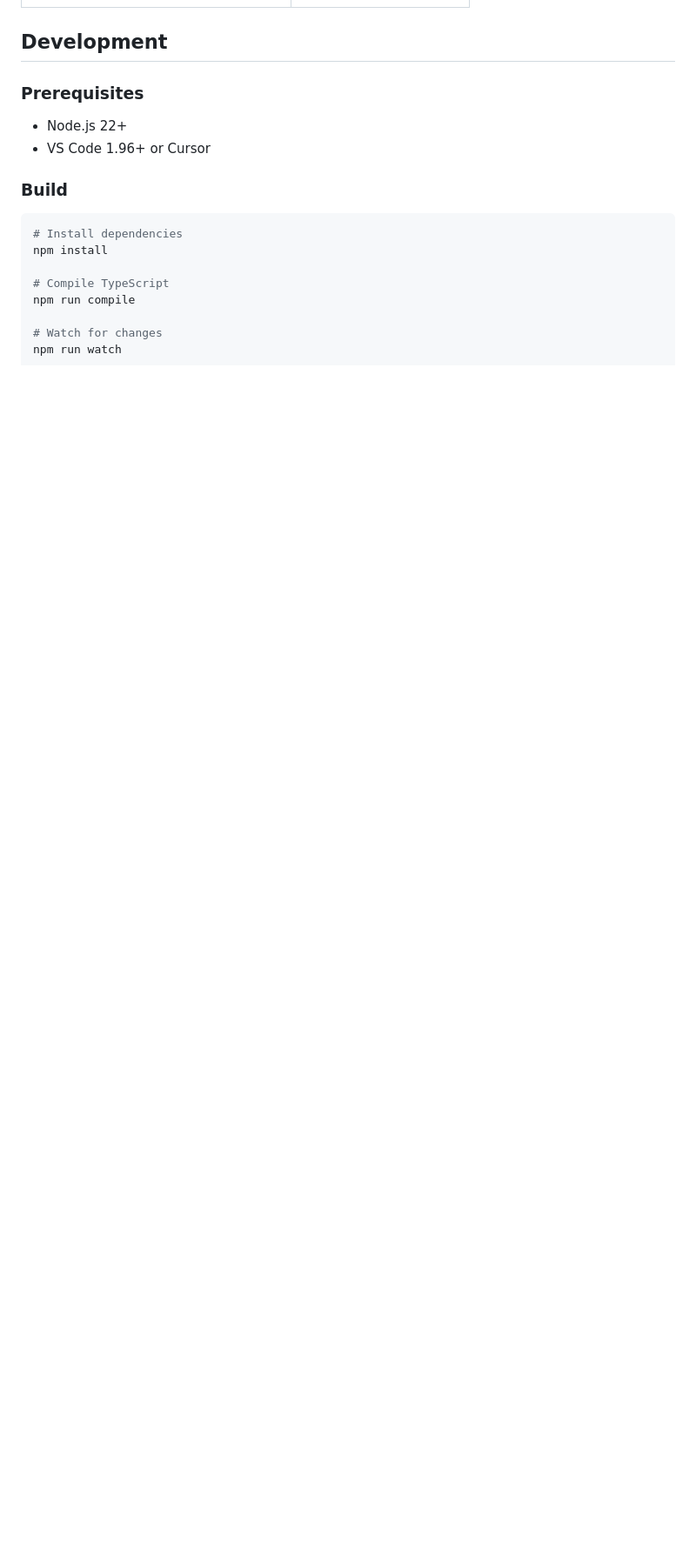
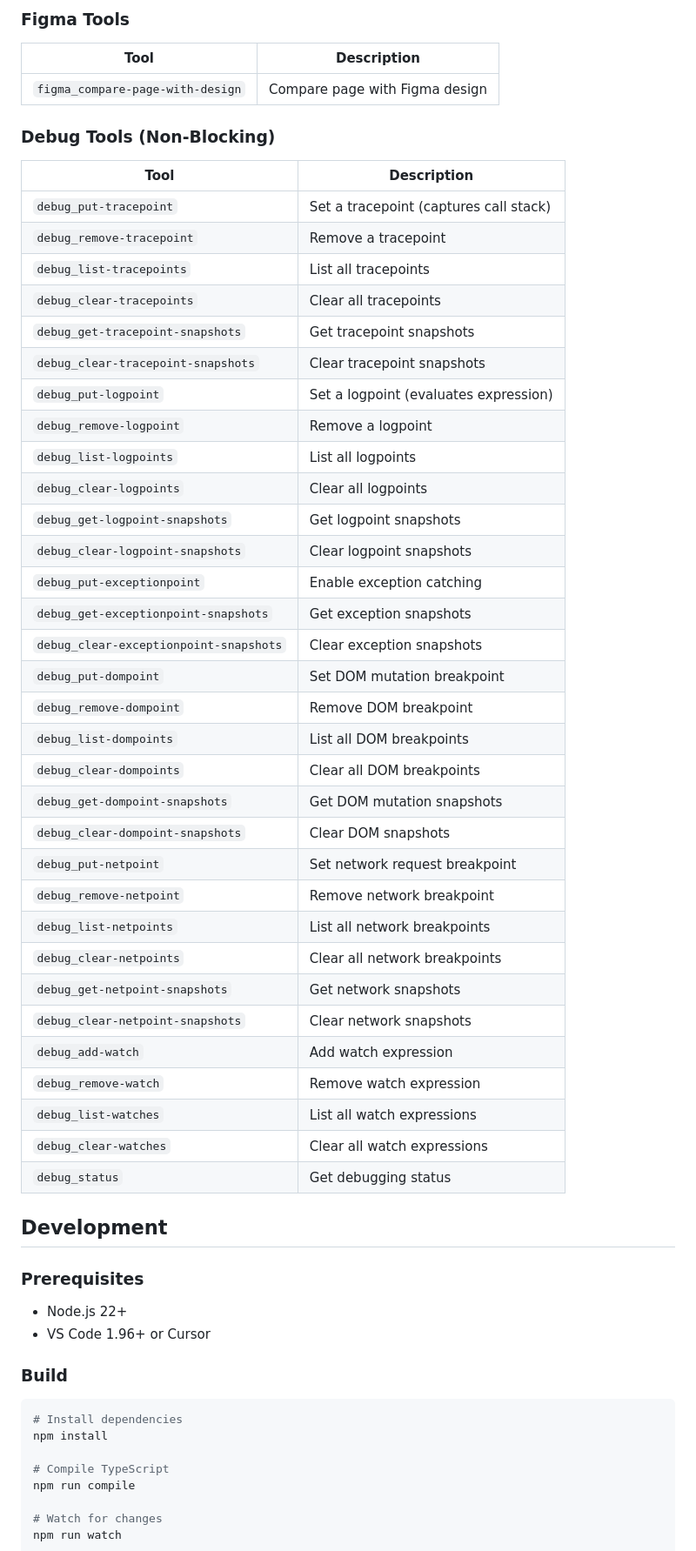
Before and after one commit to serkan-ozal/browser-devtools-mcp-vscode-extension, a Markdown page: README.md, the part around one of its changes. Shown at 87% size. Rendered like a GitHub page; blank space fills up the shorter version.

```diff
--- a/README.md
+++ b/README.md
@@ -170,3 +232,43 @@ What network requests failed on this page?
+### Figma Tools
+| Tool | Description |
+|------|-------------|
+| `figma_compare-page-with-design` | Compare page with Figma design |
+
+### Debug Tools (Non-Blocking)
+| Tool | Description |
+|------|-------------|
+| `debug_put-tracepoint` | Set a tracepoint (captures call stack) |
+| `debug_remove-tracepoint` | Remove a tracepoint |
+| `debug_list-tracepoints` | List all tracepoints |
+| `debug_clear-tracepoints` | Clear all tracepoints |
+| `debug_get-tracepoint-snapshots` | Get tracepoint snapshots |
+| `debug_clear-tracepoint-snapshots` | Clear tracepoint snapshots |
+| `debug_put-logpoint` | Set a logpoint (evaluates expression) |
+| `debug_remove-logpoint` | Remove a logpoint |
+| `debug_list-logpoints` | List all logpoints |
+| `debug_clear-logpoints` | Clear all logpoints |
+| `debug_get-logpoint-snapshots` | Get logpoint snapshots |
+| `debug_clear-logpoint-snapshots` | Clear logpoint snapshots |
+| `debug_put-exceptionpoint` | Enable exception catching |
+| `debug_get-exceptionpoint-snapshots` | Get exception snapshots |
+| `debug_clear-exceptionpoint-snapshots` | Clear exception snapshots |
+| `debug_put-dompoint` | Set DOM mutation breakpoint |
+| `debug_remove-dompoint` | Remove DOM breakpoint |
+| `debug_list-dompoints` | List all DOM breakpoints |
+| `debug_clear-dompoints` | Clear all DOM breakpoints |
+| `debug_get-dompoint-snapshots` | Get DOM mutation snapshots |
+| `debug_clear-dompoint-snapshots` | Clear DOM snapshots |
+| `debug_put-netpoint` | Set network request breakpoint |
+| `debug_remove-netpoint` | Remove network breakpoint |
+| `debug_list-netpoints` | List all network breakpoints |
+| `debug_clear-netpoints` | Clear all network breakpoints |
+| `debug_get-netpoint-snapshots` | Get network snapshots |
+| `debug_clear-netpoint-snapshots` | Clear network snapshots |
+| `debug_add-watch` | Add watch expression |
+| `debug_remove-watch` | Remove watch expression |
+| `debug_list-watches` | List all watch expressions |
+| `debug_clear-watches` | Clear all watch expressions |
+| `debug_status` | Get debugging status |
 
 ## Development
 
```
Also changed, not shown: other parts of README.md (+84 -22 lines).
